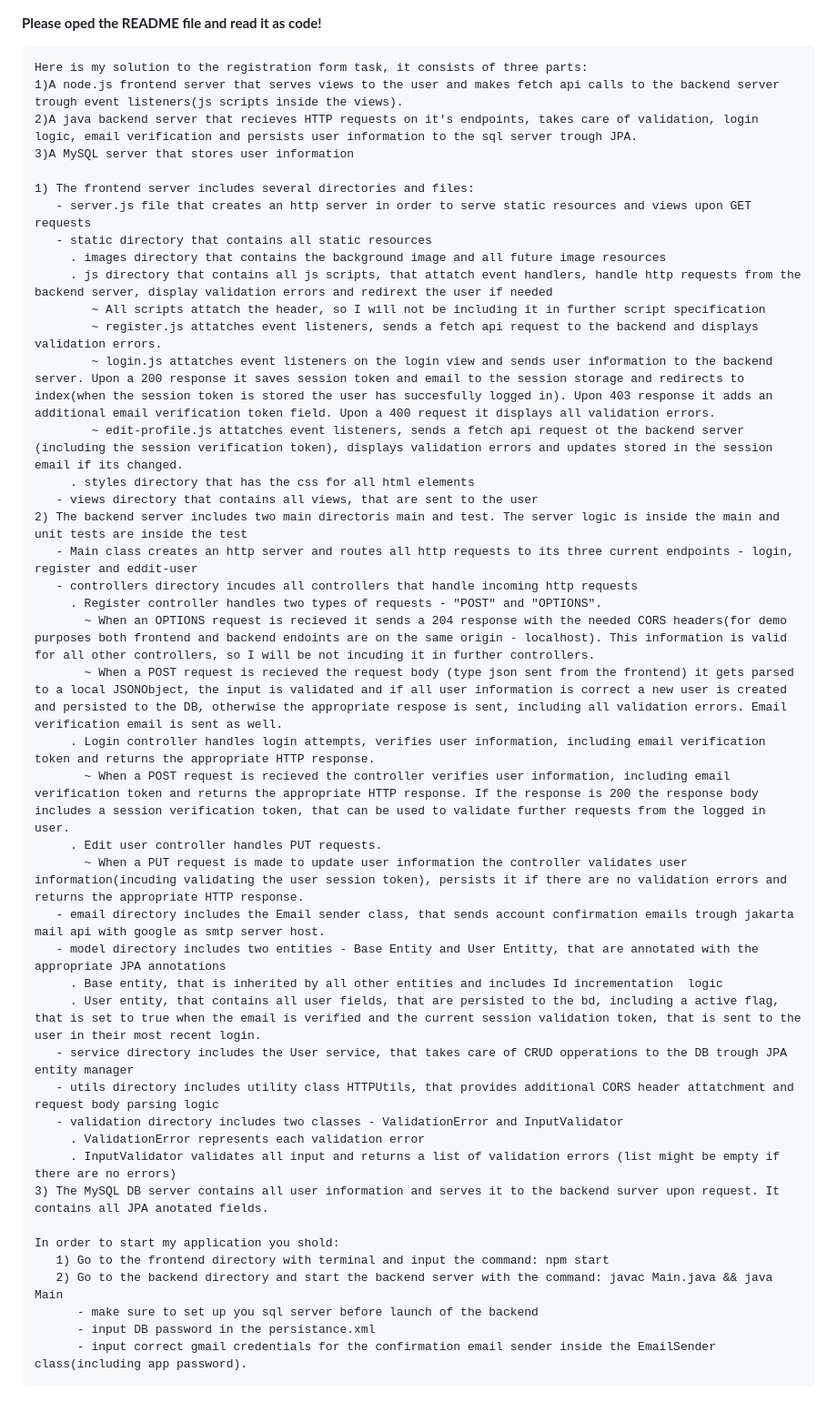
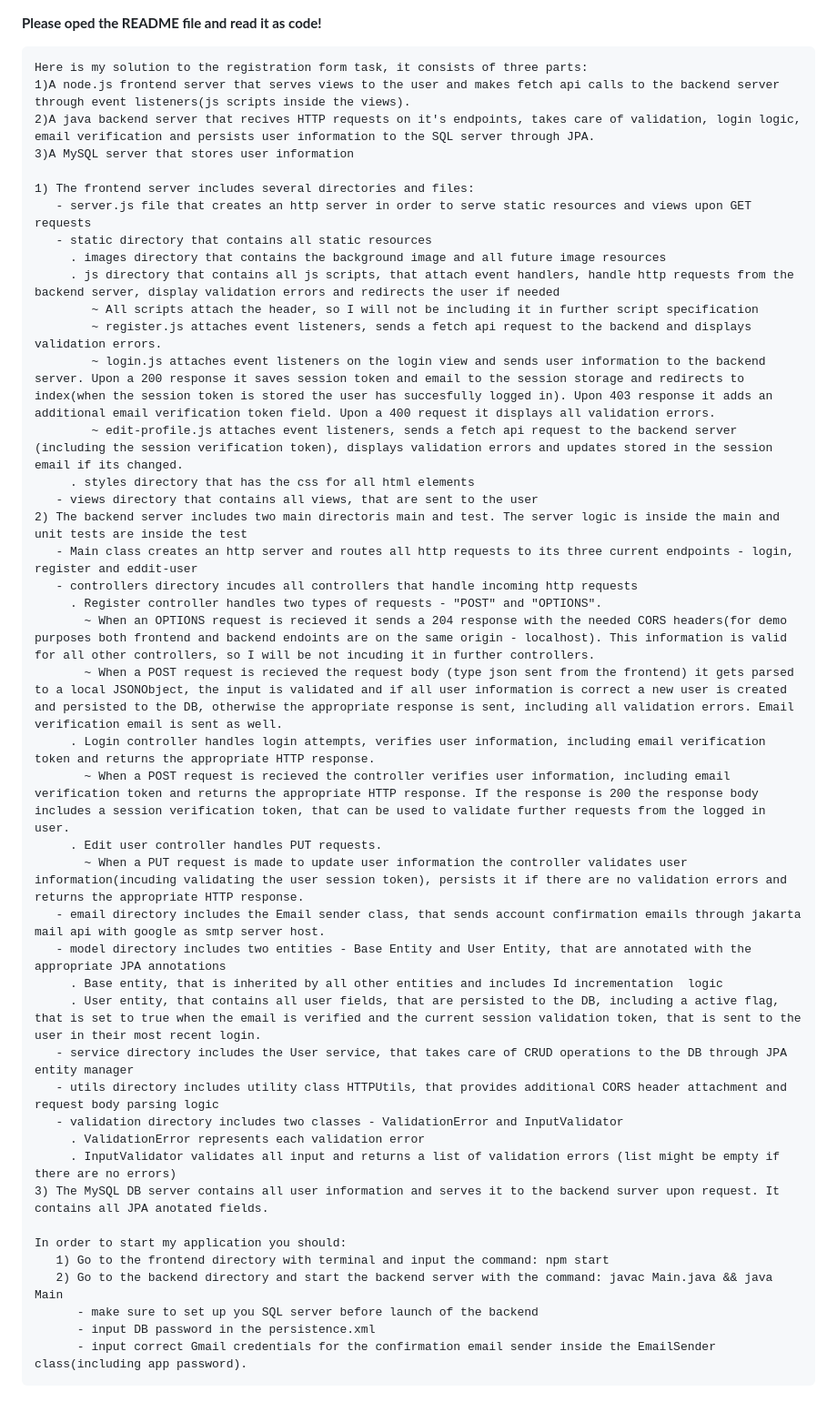
Before and after one commit to jivak1/Simple_Registration_Form, a Markdown page: README.md, the part around the change. Shown at 91% size. Drawn GitHub-style.

````diff
--- a/README.md
+++ b/README.md
@@ -2,19 +2,19 @@
 
 ```
 Here is my solution to the registration form task, it consists of three parts:
-1)A node.js frontend server that serves views to the user and makes fetch api calls to the backend server trough event listeners(js scripts inside the views).
-2)A java backend server that recieves HTTP requests on it's endpoints, takes care of validation, login logic, email verification and persists user information to the sql server trough JPA.
+1)A node.js frontend server that serves views to the user and makes fetch api calls to the backend server through event listeners(js scripts inside the views).
+2)A java backend server that recives HTTP requests on it's endpoints, takes care of validation, login logic, email verification and persists user information to the SQL server through JPA.
 3)A MySQL server that stores user information
 
 1) The frontend server includes several directories and files:
    - server.js file that creates an http server in order to serve static resources and views upon GET requests
    - static directory that contains all static resources
      . images directory that contains the background image and all future image resources
-     . js directory that contains all js scripts, that attatch event handlers, handle http requests from the backend server, display validation errors and redirext the user if needed
-        ~ All scripts attatch the header, so I will not be including it in further script specification
-        ~ register.js attatches event listeners, sends a fetch api request to the backend and displays validation errors.
-        ~ login.js attatches event listeners on the login view and sends user information to the backend server. Upon a 200 response it saves session token and email to the session storage and redirects to index(when the session token is stored the user has succesfully logged in). Upon 403 response it adds an additional email verification token field. Upon a 400 request it displays all validation errors.
-        ~ edit-profile.js attatches event listeners, sends a fetch api request ot the backend server (including the session verification token), displays validation errors and updates stored in the session email if its changed.
+     . js directory that contains all js scripts, that attach event handlers, handle http requests from the backend server, display validation errors and redirects the user if needed
+        ~ All scripts attach the header, so I will not be including it in further script specification
+        ~ register.js attaches event listeners, sends a fetch api request to the backend and displays validation errors.
+        ~ login.js attaches event listeners on the login view and sends user information to the backend server. Upon a 200 response it saves session token and email to the session storage and redirects to index(when the session token is stored the user has succesfully logged in). Upon 403 response it adds an additional email verification token field. Upon a 400 request it displays all validation errors.
+        ~ edit-profile.js attaches event listeners, sends a fetch api request to the backend server (including the session verification token), displays validation errors and updates stored in the session email if its changed.
      . styles directory that has the css for all html elements
    - views directory that contains all views, that are sent to the user
 2) The backend server includes two main directoris main and test. The server logic is inside the main and unit tests are inside the test
@@ -22,26 +22,26 @@ Here is my solution to the registration form task, it consists of three parts:
    - controllers directory incudes all controllers that handle incoming http requests
      . Register controller handles two types of requests - "POST" and "OPTIONS".
        ~ When an OPTIONS request is recieved it sends a 204 response with the needed CORS headers(for demo purposes both frontend and backend endoints are on the same origin - localhost). This information is valid for all other controllers, so I will be not incuding it in further controllers.
-       ~ When a POST request is recieved the request body (type json sent from the frontend) it gets parsed to a local JSONObject, the input is validated and if all user information is correct a new user is created and persisted to the DB, otherwise the appropriate respose is sent, including all validation errors. Email verification email is sent as well.
+       ~ When a POST request is recieved the request body (type json sent from the frontend) it gets parsed to a local JSONObject, the input is validated and if all user information is correct a new user is created and persisted to the DB, otherwise the appropriate response is sent, including all validation errors. Email verification email is sent as well.
      . Login controller handles login attempts, verifies user information, including email verification token and returns the appropriate HTTP response.
        ~ When a POST request is recieved the controller verifies user information, including email verification token and returns the appropriate HTTP response. If the response is 200 the response body includes a session verification token, that can be used to validate further requests from the logged in user.
      . Edit user controller handles PUT requests.
        ~ When a PUT request is made to update user information the controller validates user information(incuding validating the user session token), persists it if there are no validation errors and returns the appropriate HTTP response.
-   - email directory includes the Email sender class, that sends account confirmation emails trough jakarta mail api with google as smtp server host.
-   - model directory includes two entities - Base Entity and User Entitty, that are annotated with the appropriate JPA annotations
+   - email directory includes the Email sender class, that sends account confirmation emails through jakarta mail api with google as smtp server host.
+   - model directory includes two entities - Base Entity and User Entity, that are annotated with the appropriate JPA annotations
      . Base entity, that is inherited by all other entities and includes Id incrementation  logic
-     . User entity, that contains all user fields, that are persisted to the bd, including a active flag, that is set to true when the email is verified and the current session validation token, that is sent to the user in their most recent login.
-   - service directory includes the User service, that takes care of CRUD opperations to the DB trough JPA entity manager
-   - utils directory includes utility class HTTPUtils, that provides additional CORS header attatchment and request body parsing logic
+     . User entity, that contains all user fields, that are persisted to the DB, including a active flag, that is set to true when the email is verified and the current session validation token, that is sent to the user in their most recent login.
+   - service directory includes the User service, that takes care of CRUD operations to the DB through JPA entity manager
+   - utils directory includes utility class HTTPUtils, that provides additional CORS header attachment and request body parsing logic
    - validation directory includes two classes - ValidationError and InputValidator
      . ValidationError represents each validation error
      . InputValidator validates all input and returns a list of validation errors (list might be empty if there are no errors)
 3) The MySQL DB server contains all user information and serves it to the backend surver upon request. It contains all JPA anotated fields.
 
-In order to start my application you shold:
+In order to start my application you should:
    1) Go to the frontend directory with terminal and input the command: npm start
    2) Go to the backend directory and start the backend server with the command: javac Main.java && java Main
-      - make sure to set up you sql server before launch of the backend
-      - input DB password in the persistance.xml
-      - input correct gmail credentials for the confirmation email sender inside the EmailSender class(including app password).
+      - make sure to set up you SQL server before launch of the backend
+      - input DB password in the persistence.xml
+      - input correct Gmail credentials for the confirmation email sender inside the EmailSender class(including app password).
 ```
````
